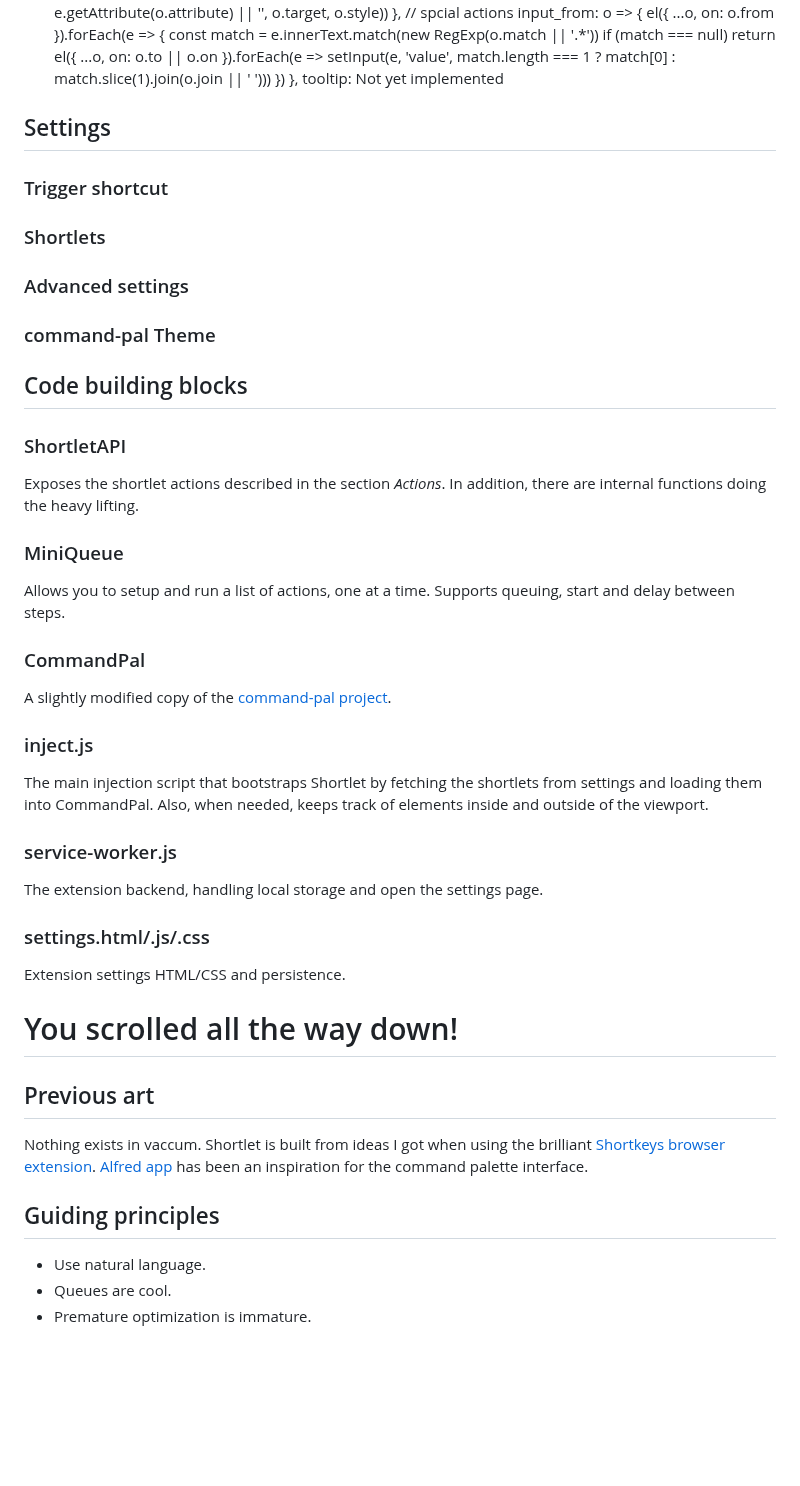
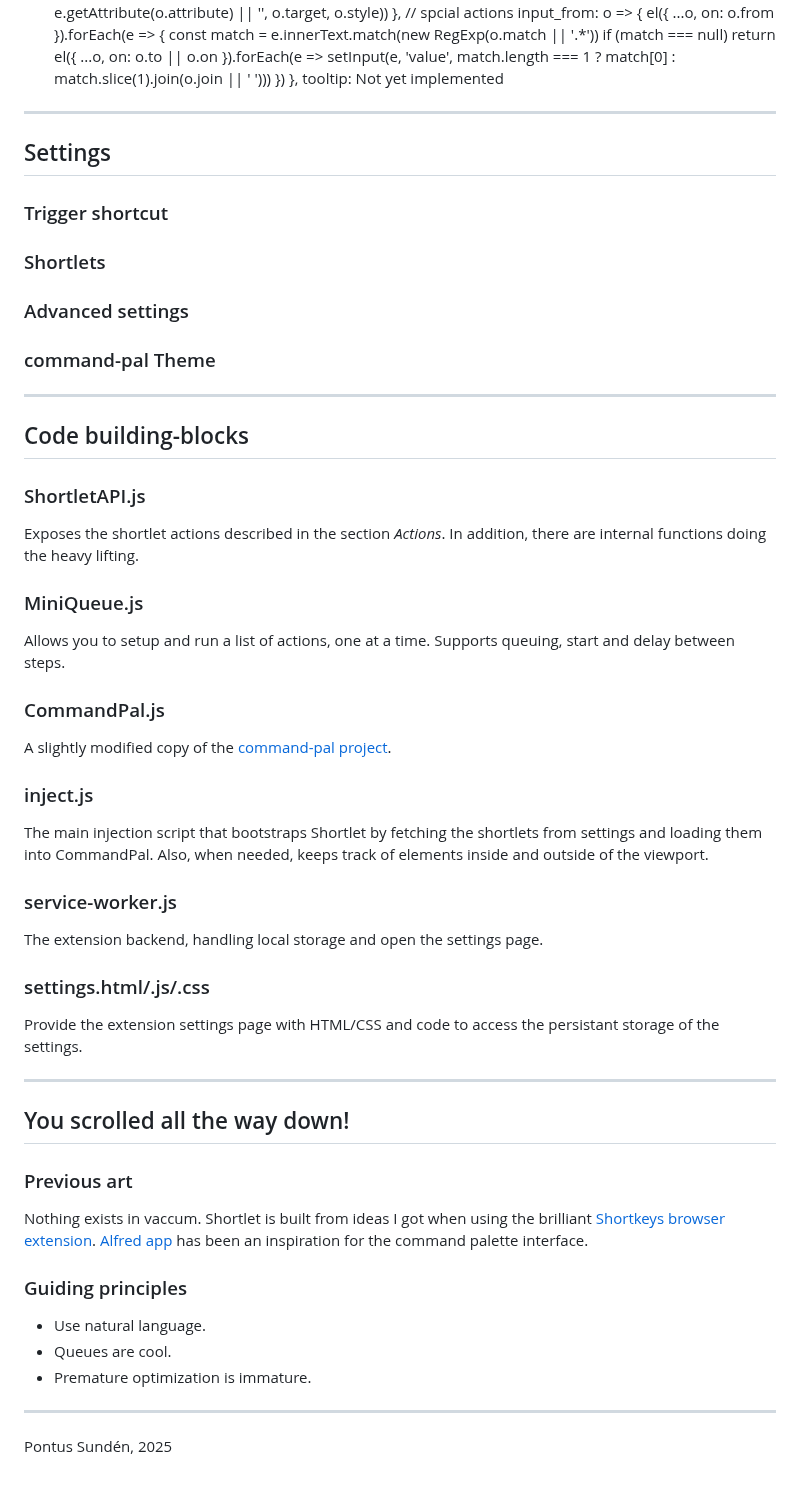
Before and after one commit to psu/shortlet, a Markdown page: README.md, the part around one of its changes. GitHub-like rendering; blank space fills up the shorter version.

```diff
--- a/README.md
+++ b/README.md
@@ -161,7 +171,7 @@ These properties are applicable to all actions and described above: `on`, `text`
 
 
 
-
+---
 
 ## Settings
 
@@ -173,17 +183,19 @@ These properties are applicable to all actions and described above: `on`, `text`
 
 ### command-pal Theme
 
-## Code building blocks
+---
 
-### ShortletAPI
+## Code building-blocks
+
+### ShortletAPI.js
 
 Exposes the shortlet actions described in the section _Actions_. In addition, there are internal functions doing the heavy lifting.
 
-### MiniQueue
+### MiniQueue.js
 
 Allows you to setup and run a list of actions, one at a time. Supports queuing, start and delay between steps.
 
-### CommandPal
+### CommandPal.js
 
 A slightly modified copy of the [command-pal project](https://github.com/benwinding/command-pal).
 
@@ -197,14 +209,22 @@ The extension backend, handling local storage and open the settings page.
 
 ### settings.html/.js/.css
 
-Extension settings HTML/CSS and persistence.
+Provide the extension settings page with HTML/CSS and code to access the persistant storage of the settings.
 
-# You scrolled all the way down!
+---
 
-## Previous art
+## You scrolled all the way down!
+
+### Previous art
+
 Nothing exists in vaccum. Shortlet is built from ideas I got when using the brilliant [Shortkeys browser extension](https://github.com/crittermike/shortkeys). [Alfred app](https://alfredapp.com) has been an inspiration for the command palette interface.
 
-## Guiding principles
+### Guiding principles
+
 - Use natural language.
 - Queues are cool.
 - Premature optimization is immature.
+
+---
+
+Pontus Sundén, 2025
```
Also changed, not shown: other parts of README.md (+35 -25 lines).
